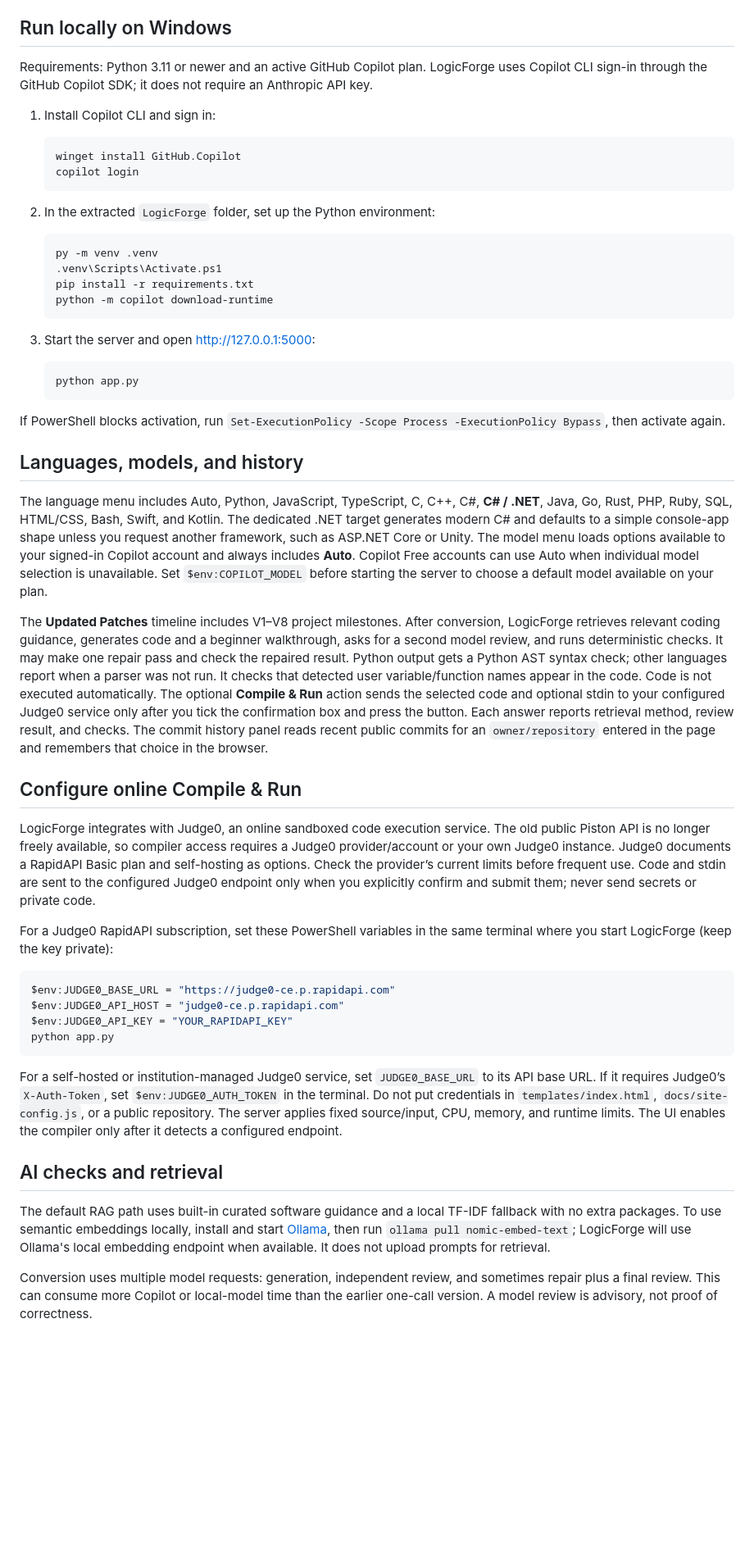
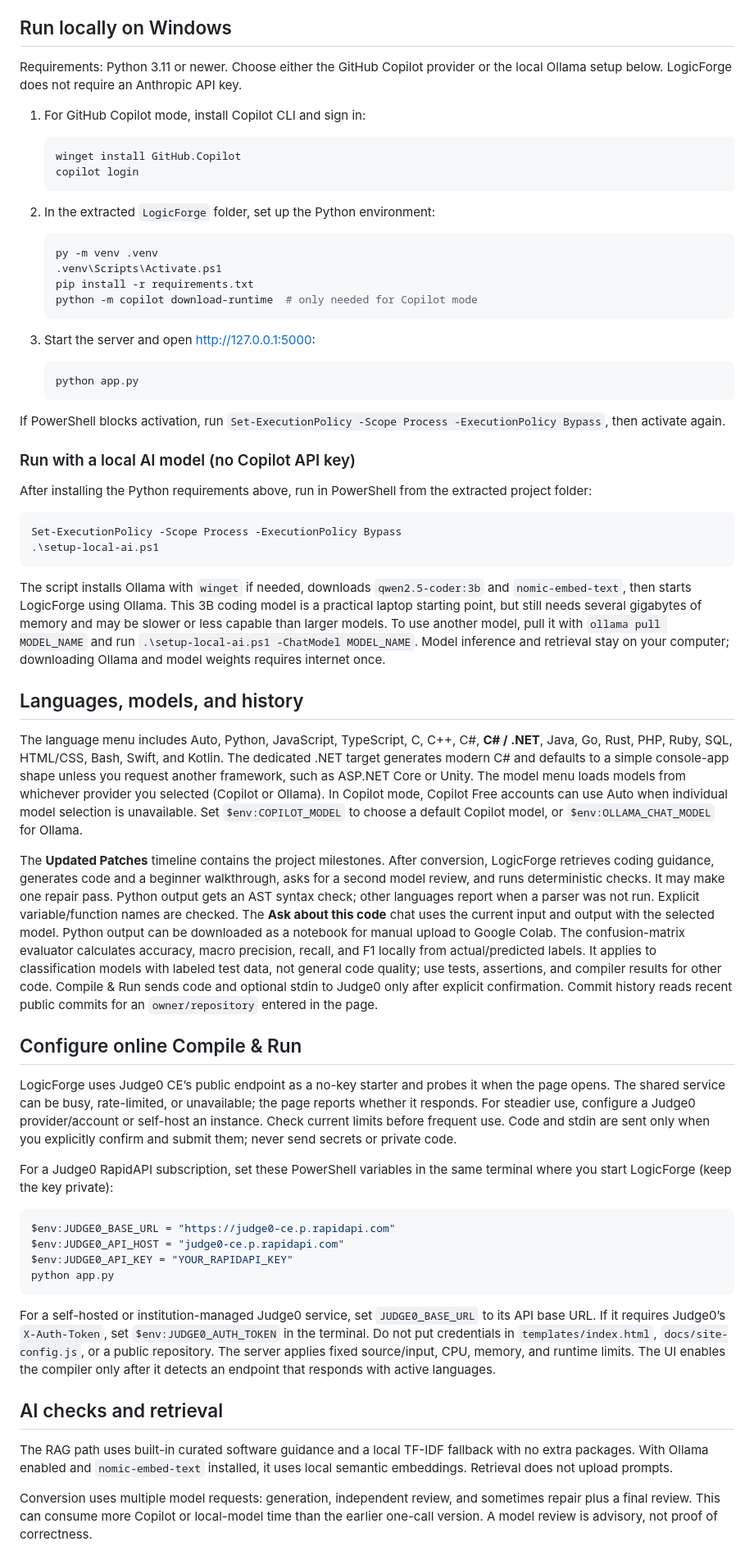
Before and after one commit to WADHWV1/LogicForge, a Markdown page: README.md, the part around one of its changes. Shown at 82% size. Rendered like a GitHub page; blank space fills up the shorter version.

Commit message:
Document local Ollama, chat, Colab, and compiler setup

````diff
--- a/README.md
+++ b/README.md
@@ -4,9 +4,9 @@ LogicForge turns rough pseudocode into clean code and beginner-friendly learning
 
 ## Run locally on Windows
 
-Requirements: Python 3.11 or newer and an active GitHub Copilot plan. LogicForge uses Copilot CLI sign-in through the GitHub Copilot SDK; it does not require an Anthropic API key.
+Requirements: Python 3.11 or newer. Choose either the GitHub Copilot provider or the local Ollama setup below. LogicForge does not require an Anthropic API key.
 
-1. Install Copilot CLI and sign in:
+1. For GitHub Copilot mode, install Copilot CLI and sign in:
 
    ```powershell
    winget install GitHub.Copilot
@@ -19,7 +19,7 @@ Requirements: Python 3.11 or newer and an active GitHub Copilot plan. LogicForge
    py -m venv .venv
    .venv\Scripts\Activate.ps1
    pip install -r requirements.txt
-   python -m copilot download-runtime
+   python -m copilot download-runtime  # only needed for Copilot mode
    ```
 
 3. Start the server and open <http://127.0.0.1:5000>:
@@ -30,15 +30,26 @@ Requirements: Python 3.11 or newer and an active GitHub Copilot plan. LogicForge
 
 If PowerShell blocks activation, run `Set-ExecutionPolicy -Scope Process -ExecutionPolicy Bypass`, then activate again.
 
+### Run with a local AI model (no Copilot API key)
+
+After installing the Python requirements above, run in PowerShell from the extracted project folder:
+
+```powershell
+Set-ExecutionPolicy -Scope Process -ExecutionPolicy Bypass
+.\setup-local-ai.ps1
+```
+
+The script installs Ollama with `winget` if needed, downloads `qwen2.5-coder:3b` and `nomic-embed-text`, then starts LogicForge using Ollama. This 3B coding model is a practical laptop starting point, but still needs several gigabytes of memory and may be slower or less capable than larger models. To use another model, pull it with `ollama pull MODEL_NAME` and run `.\setup-local-ai.ps1 -ChatModel MODEL_NAME`. Model inference and retrieval stay on your computer; downloading Ollama and model weights requires internet once.
+
 ## Languages, models, and history
 
-The language menu includes Auto, Python, JavaScript, TypeScript, C, C++, C#, **C# / .NET**, Java, Go, Rust, PHP, Ruby, SQL, HTML/CSS, Bash, Swift, and Kotlin. The dedicated .NET target generates modern C# and defaults to a simple console-app shape unless you request another framework, such as ASP.NET Core or Unity. The model menu loads options available to your signed-in Copilot account and always includes **Auto**. Copilot Free accounts can use Auto when individual model selection is unavailable. Set `$env:COPILOT_MODEL` before starting the server to choose a default model available on your plan.
+The language menu includes Auto, Python, JavaScript, TypeScript, C, C++, C#, **C# / .NET**, Java, Go, Rust, PHP, Ruby, SQL, HTML/CSS, Bash, Swift, and Kotlin. The dedicated .NET target generates modern C# and defaults to a simple console-app shape unless you request another framework, such as ASP.NET Core or Unity. The model menu loads models from whichever provider you selected (Copilot or Ollama). In Copilot mode, Copilot Free accounts can use Auto when individual model selection is unavailable. Set `$env:COPILOT_MODEL` to choose a default Copilot model, or `$env:OLLAMA_CHAT_MODEL` for Ollama.
 
-The **Updated Patches** timeline includes V1–V8 project milestones. After conversion, LogicForge retrieves relevant coding guidance, generates code and a beginner walkthrough, asks for a second model review, and runs deterministic checks. It may make one repair pass and check the repaired result. Python output gets a Python AST syntax check; other languages report when a parser was not run. It checks that detected user variable/function names appear in the code. Code is not executed automatically. The optional **Compile & Run** action sends the selected code and optional stdin to your configured Judge0 service only after you tick the confirmation box and press the button. Each answer reports retrieval method, review result, and checks. The commit history panel reads recent public commits for an `owner/repository` entered in the page and remembers that choice in the browser.
+The **Updated Patches** timeline contains the project milestones. After conversion, LogicForge retrieves coding guidance, generates code and a beginner walkthrough, asks for a second model review, and runs deterministic checks. It may make one repair pass. Python output gets an AST syntax check; other languages report when a parser was not run. Explicit variable/function names are checked. The **Ask about this code** chat uses the current input and output with the selected model. Python output can be downloaded as a notebook for manual upload to Google Colab. The confusion-matrix evaluator calculates accuracy, macro precision, recall, and F1 locally from actual/predicted labels. It applies to classification models with labeled test data, not general code quality; use tests, assertions, and compiler results for other code. Compile & Run sends code and optional stdin to Judge0 only after explicit confirmation. Commit history reads recent public commits for an `owner/repository` entered in the page.
 
 ## Configure online Compile & Run
 
-LogicForge integrates with Judge0, an online sandboxed code execution service. The old public Piston API is no longer freely available, so compiler access requires a Judge0 provider/account or your own Judge0 instance. Judge0 documents a RapidAPI Basic plan and self-hosting as options. Check the provider’s current limits before frequent use. Code and stdin are sent to the configured Judge0 endpoint only when you explicitly confirm and submit them; never send secrets or private code.
+LogicForge uses Judge0 CE’s public endpoint as a no-key starter and probes it when the page opens. The shared service can be busy, rate-limited, or unavailable; the page reports whether it responds. For steadier use, configure a Judge0 provider/account or self-host an instance. Check current limits before frequent use. Code and stdin are sent only when you explicitly confirm and submit them; never send secrets or private code.
 
 For a Judge0 RapidAPI subscription, set these PowerShell variables in the same terminal where you start LogicForge (keep the key private):
 
@@ -49,11 +60,11 @@ $env:JUDGE0_API_KEY = "YOUR_RAPIDAPI_KEY"
 python app.py
 ```
 
-For a self-hosted or institution-managed Judge0 service, set `JUDGE0_BASE_URL` to its API base URL. If it requires Judge0’s `X-Auth-Token`, set `$env:JUDGE0_AUTH_TOKEN` in the terminal. Do not put credentials in `templates/index.html`, `docs/site-config.js`, or a public repository. The server applies fixed source/input, CPU, memory, and runtime limits. The UI enables the compiler only after it detects a configured endpoint.
+For a self-hosted or institution-managed Judge0 service, set `JUDGE0_BASE_URL` to its API base URL. If it requires Judge0’s `X-Auth-Token`, set `$env:JUDGE0_AUTH_TOKEN` in the terminal. Do not put credentials in `templates/index.html`, `docs/site-config.js`, or a public repository. The server applies fixed source/input, CPU, memory, and runtime limits. The UI enables the compiler only after it detects an endpoint that responds with active languages.
 
 ## AI checks and retrieval
 
-The default RAG path uses built-in curated software guidance and a local TF-IDF fallback with no extra packages. To use semantic embeddings locally, install and start [Ollama](https://ollama.com), then run `ollama pull nomic-embed-text`; LogicForge will use Ollama's local embedding endpoint when available. It does not upload prompts for retrieval.
+The RAG path uses built-in curated software guidance and a local TF-IDF fallback with no extra packages. With Ollama enabled and `nomic-embed-text` installed, it uses local semantic embeddings. Retrieval does not upload prompts.
 
 Conversion uses multiple model requests: generation, independent review, and sometimes repair plus a final review. This can consume more Copilot or local-model time than the earlier one-call version. A model review is advisory, not proof of correctness.
 
````
Also changed, not shown: other parts of README.md (+2 -2 lines).
